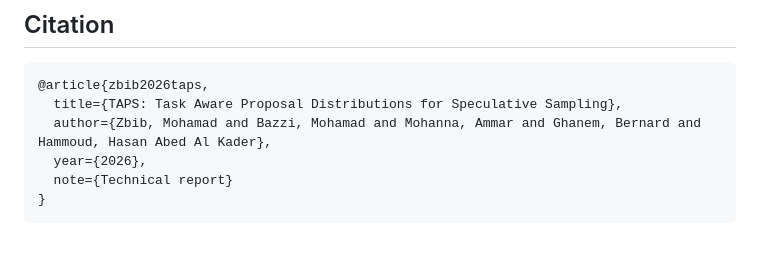
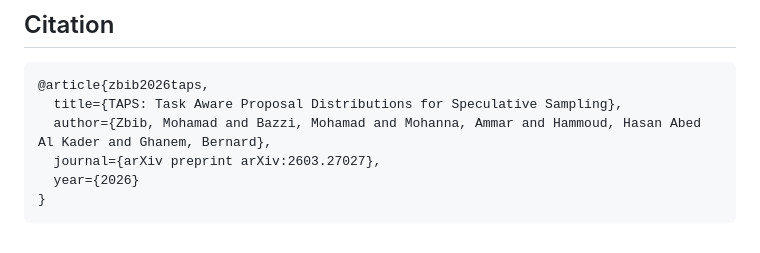
Before and after one commit to Moe-Zbeeb/TAPS, a Markdown page: README.md, the part around the change. Drawn GitHub-style.

Commit message:
Revise citation for TAPS article
Updated citation details in README.md.

````diff
--- a/README.md
+++ b/README.md
@@ -162,8 +162,8 @@ pip install -e Eagle-Code
 ```bibtex
 @article{zbib2026taps,
   title={TAPS: Task Aware Proposal Distributions for Speculative Sampling},
-  author={Zbib, Mohamad and Bazzi, Mohamad and Mohanna, Ammar and Ghanem, Bernard and Hammoud, Hasan Abed Al Kader},
-  year={2026},
-  note={Technical report}
+  author={Zbib, Mohamad and Bazzi, Mohamad and Mohanna, Ammar and Hammoud, Hasan Abed Al Kader and Ghanem, Bernard},
+  journal={arXiv preprint arXiv:2603.27027},
+  year={2026}
 }
 ```
````
